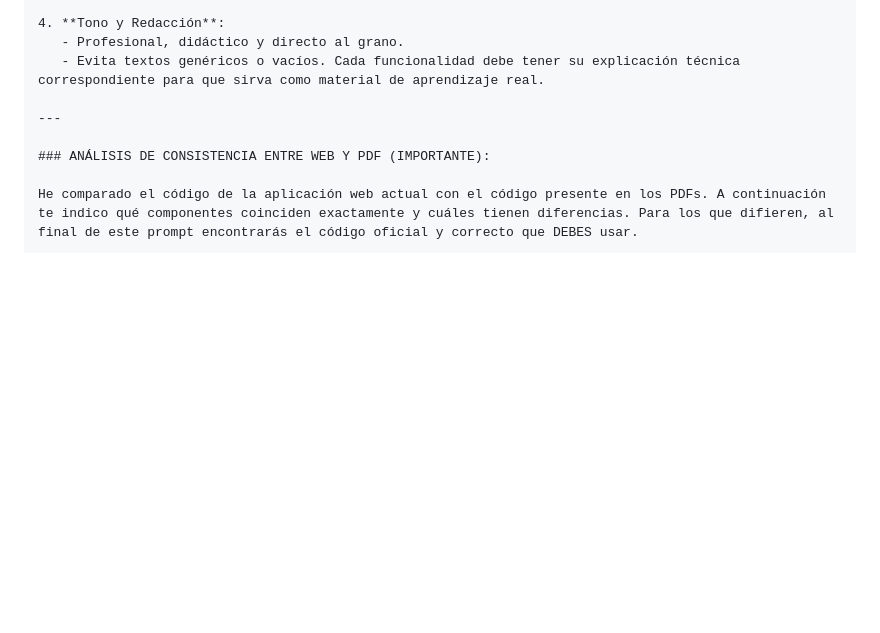
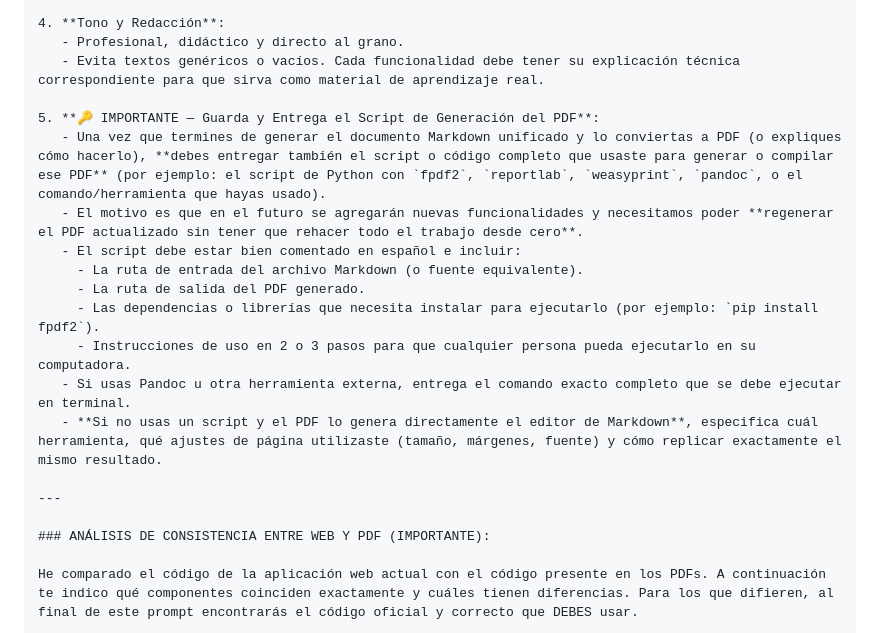
Before and after one commit to Raydan08x/material-reutilizable, a Markdown page: prompt_unificacion_chatgpt.md, the part around the change. Rendered like a GitHub page; blank space fills up the shorter version.

Commit message:
docs: add rule to preserve PDF generation script for future updates

```diff
--- a/prompt_unificacion_chatgpt.md
+++ b/prompt_unificacion_chatgpt.md
@@ -92,6 +92,17 @@ Generar un único archivo unificado que sirva como una guía de aprendizaje paso
 4. **Tono y Redacción**:
    - Profesional, didáctico y directo al grano.
    - Evita textos genéricos o vacíos. Cada funcionalidad debe tener su explicación técnica correspondiente para que sirva como material de aprendizaje real.
+
+5. **🔑 IMPORTANTE — Guarda y Entrega el Script de Generación del PDF**:
+   - Una vez que termines de generar el documento Markdown unificado y lo conviertas a PDF (o expliques cómo hacerlo), **debes entregar también el script o código completo que usaste para generar o compilar ese PDF** (por ejemplo: el script de Python con `fpdf2`, `reportlab`, `weasyprint`, `pandoc`, o el comando/herramienta que hayas usado).
+   - El motivo es que en el futuro se agregarán nuevas funcionalidades y necesitamos poder **regenerar el PDF actualizado sin tener que rehacer todo el trabajo desde cero**.
+   - El script debe estar bien comentado en español e incluir:
+     - La ruta de entrada del archivo Markdown (o fuente equivalente).
+     - La ruta de salida del PDF generado.
+     - Las dependencias o librerías que necesita instalar para ejecutarlo (por ejemplo: `pip install fpdf2`).
+     - Instrucciones de uso en 2 o 3 pasos para que cualquier persona pueda ejecutarlo en su computadora.
+   - Si usas Pandoc u otra herramienta externa, entrega el comando exacto completo que se debe ejecutar en terminal.
+   - **Si no usas un script y el PDF lo genera directamente el editor de Markdown**, especifica cuál herramienta, qué ajustes de página utilizaste (tamaño, márgenes, fuente) y cómo replicar exactamente el mismo resultado.
 
 ---
 
```
